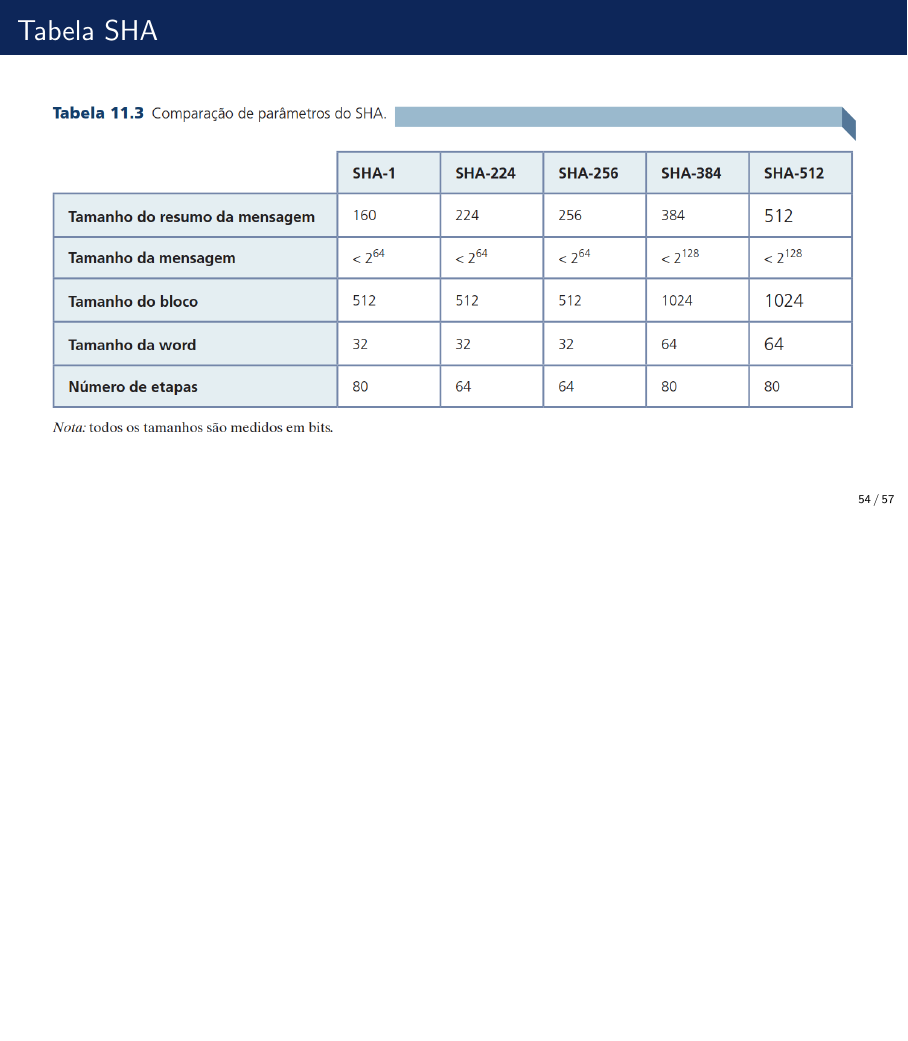
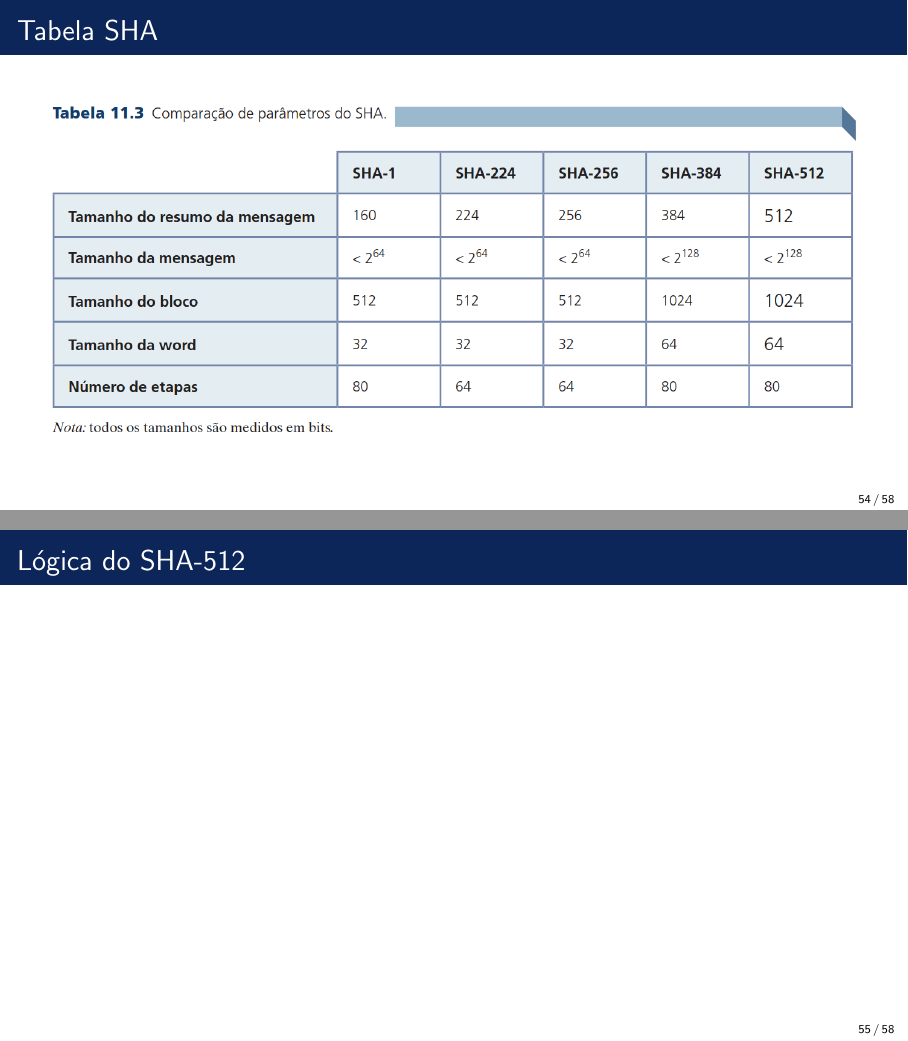
Before and after one commit to gabrielrca/ICP473-Seguranca-da-Informacao, LaTeX slides (ICP473-Slides/sample.tex, which reads ICP473-Slides/slides-por-aula/Aula10-hash.tex): page 54 of 57 before the commit and pages 54 and 55 of 58 after it, the two joined at a grey line, the shorter picture padded with empty space. Compiled offline with pdfLaTeX.

Commit message:
edit slides hash

```diff
--- a/ICP473-Slides/slides-por-aula/Aula10-hash.tex
+++ b/ICP473-Slides/slides-por-aula/Aula10-hash.tex
@@ -744,6 +744,10 @@
 
 \end{frame}
 
+\begin{frame}{Lógica do SHA-512}
+
+\end{frame}
+
 \begin{frame}{SHA-512: Etapa 1 -  Preenchimento}
     \begin{itemize}
         \item Entrada: mensagem com tamanho menor que $2^{128}$ bits.
```
Also changed, not shown: ICP473-Slides/sample.pdf.
